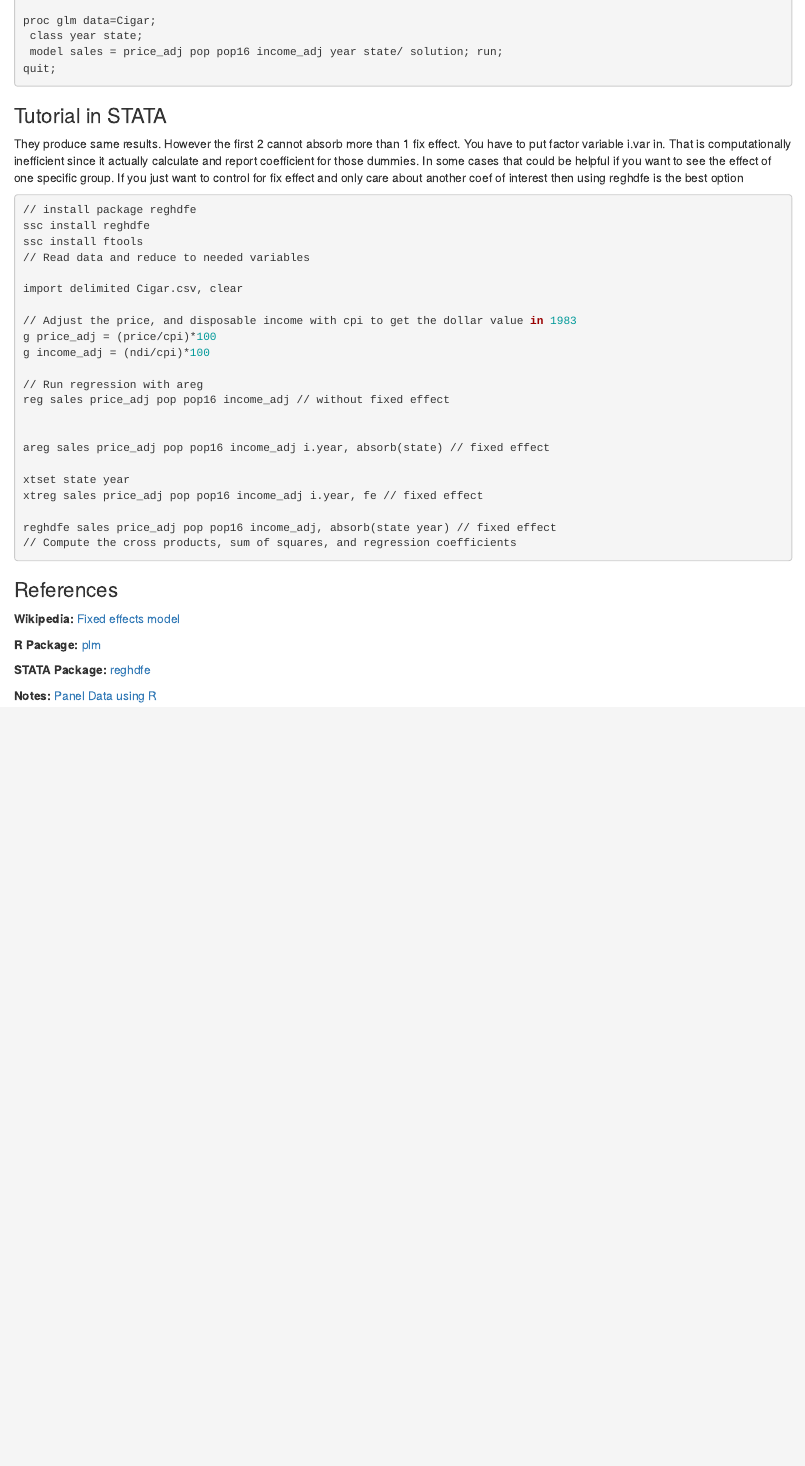
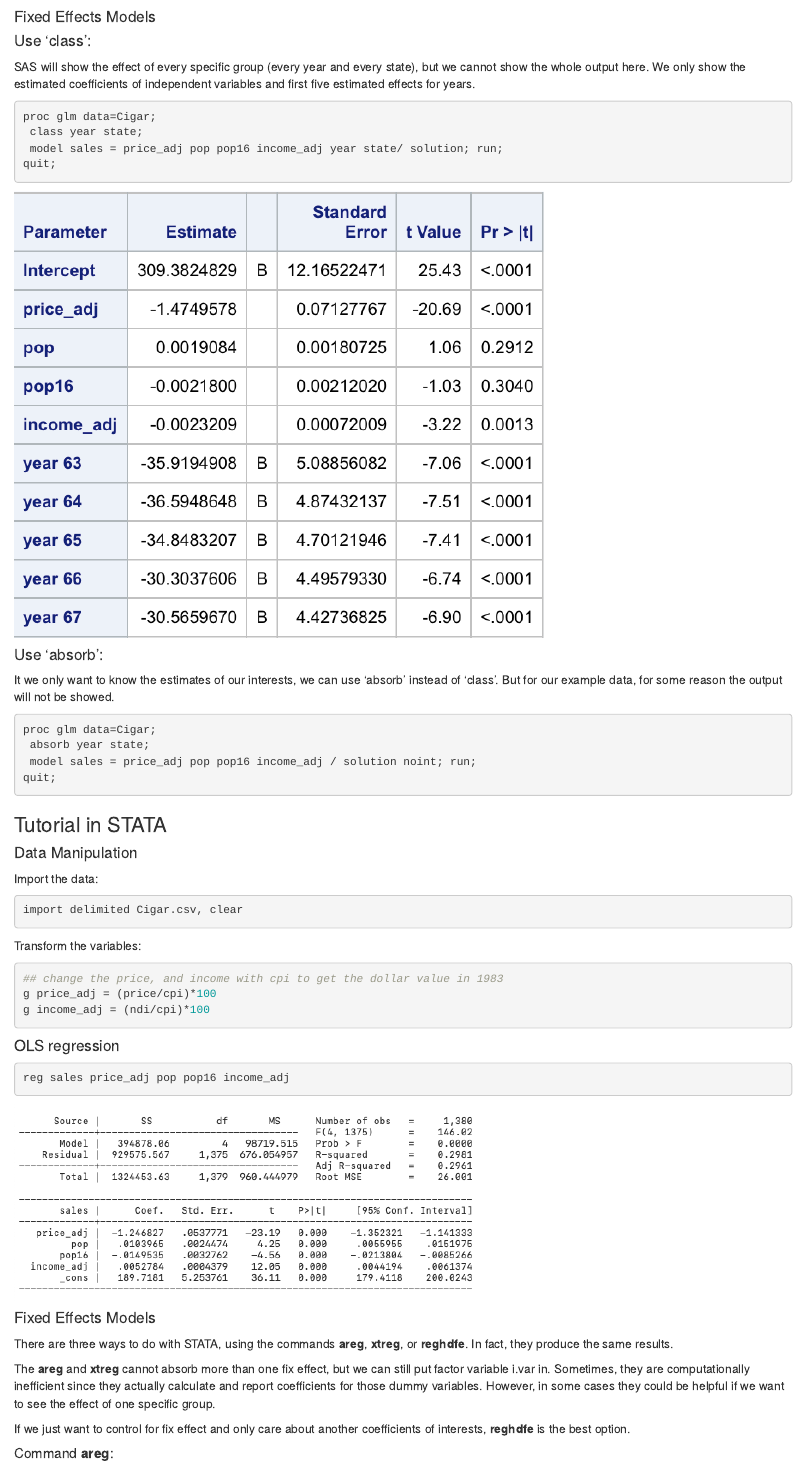
Before and after one commit to yvonneyang46/Fixed-Effects-Model-Intro-and-Tutorial-R-STATA-SAS, an R Markdown document (Group8.Rmd): the page in a window 1100 px wide, from 2560 px down before the commit and from 3080 px down after it. Rendered offline with R 4.5, knitr and Pandoc, with nearby package versions.

Commit message:
Add files via upload

````diff
--- a/Group8.Rmd
+++ b/Group8.Rmd
@@ -145,18 +179,66 @@ quit;
 
+#### Fixed Effects Models
+
+#### Use 'class':
+
+SAS will show the effect of every specific group (every year and every state), but we cannot show the whole output here. We only show the estimated coefficients of independent variables and first five estimated effects for years.
+
+```{r sas_4, eval=FALSE}
 proc glm data=Cigar;
  class year state;
  model sales = price_adj pop pop16 income_adj year state/ solution; run;
 quit;
+```
+![](sas_fix.png)
 
+#### Use 'absorb':
+
+It we only want to know the estimates of our interests, we can use 'absorb' instead of 'class'. But for our example data, for some reason the output will not be showed.
+
+```{r sas_5, eval=FALSE}
+proc glm data=Cigar;
+ absorb year state;
+ model sales = price_adj pop pop16 income_adj / solution noint; run;
+quit;
 ```
+
 
 
 ### Tutorial in STATA
 
 
-They produce same results. However the first 2 cannot absorb more than 1 fix effect. You have to put factor variable i.var in. That is computationally inefficient since it actually calculate and report coefficient for those dummies. In some cases that could be helpful if you want to see the effect of one specific group. If you just want to control for fix effect and only care about another coef of interest then using reghdfe is the best option
+
+#### Data Manipulation
+
+Import the data:
+
+```{r stata_1,eval=FALSE}
+import delimited Cigar.csv, clear
+```
+
+Transform the variables:
+
+```{r stata_2, eval=FALSE}
+## change the price, and income with cpi to get the dollar value in 1983
+g price_adj = (price/cpi)*100
+g income_adj = (ndi/cpi)*100
+```
 
 
-```{r STATA_code, eval=FALSE}
+#### OLS regression
 
-// install package reghdfe
+```{r stata_3, eval=FALSE}
+reg sales price_adj pop pop16 income_adj
+```
+![](stata_ols.png)
+
+#### Fixed Effects Models
+
+There are three ways to do with STATA, using the commands **areg**, **xtreg**, or **reghdfe**. In fact, they produce the same results.
+
+The **areg** and **xtreg** cannot absorb more than one fix effect, but we can still put factor variable i.var in. Sometimes, they are computationally inefficient since they actually calculate and report coefficients for those dummy variables. However, in some cases they could be helpful if we want to see the effect of one specific group.
+
+If we just want to control for fix effect and only care about another coefficients of interests, **reghdfe** is the best option.
+
+#####  Command **areg**:
+```{r stata_4,eval=FALSE}
@@ -163,12 +262,6 @@ They produce same results. However the first 2 cannot absorb more than 1 fix eff
 ssc install reghdfe
 ssc install ftools
-// Read data and reduce to needed variables
+```
 
-import delimited Cigar.csv, clear
+regression:
 
-// Adjust the price, and disposable income with cpi to get the dollar value in 1983
-g price_adj = (price/cpi)*100
-g income_adj = (ndi/cpi)*100
-
-// Run regression with areg
-reg sales price_adj pop pop16 income_adj // without fixed effect
@@ -175,14 +272,6 @@ reg sales price_adj pop pop16 income_adj // without fixed effect
 
 
-areg sales price_adj pop pop16 income_adj i.year, absorb(state) // fixed effect
-
-xtset state year
-xtreg sales price_adj pop pop16 income_adj i.year, fe // fixed effect
-
-reghdfe sales price_adj pop pop16 income_adj, absorb(state year) // fixed effect
-// Compute the cross products, sum of squares, and regression coefficients
-
-```
+### Summary and Discussion
 
 
 ### References
````
Also changed, not shown: sas_fix.png (added), sas_ols.png (added), stata_areg.png (added), stata_ols.png (added), stata_reg.png (added), stata_xtreg.png (added), Group8.Rmd (75 more changed lines).
